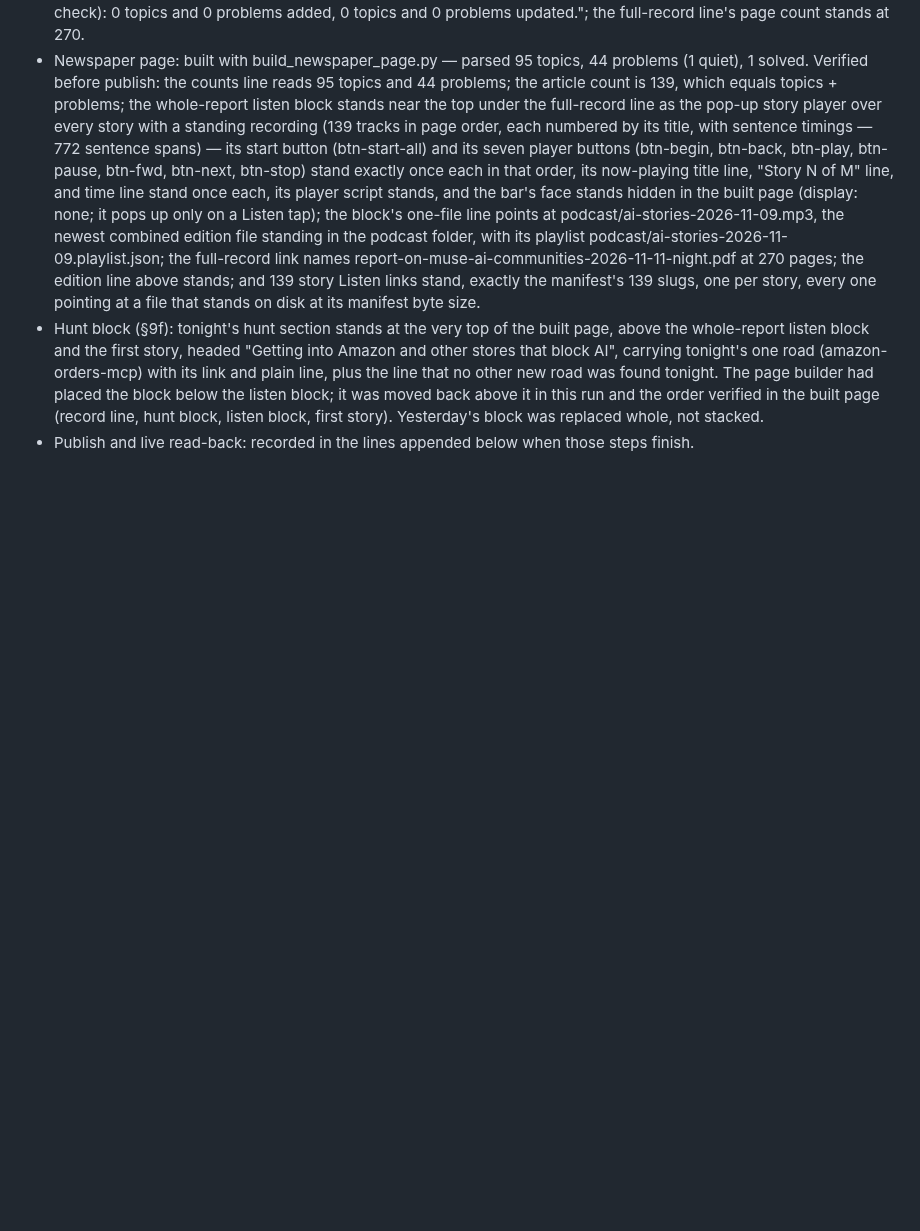
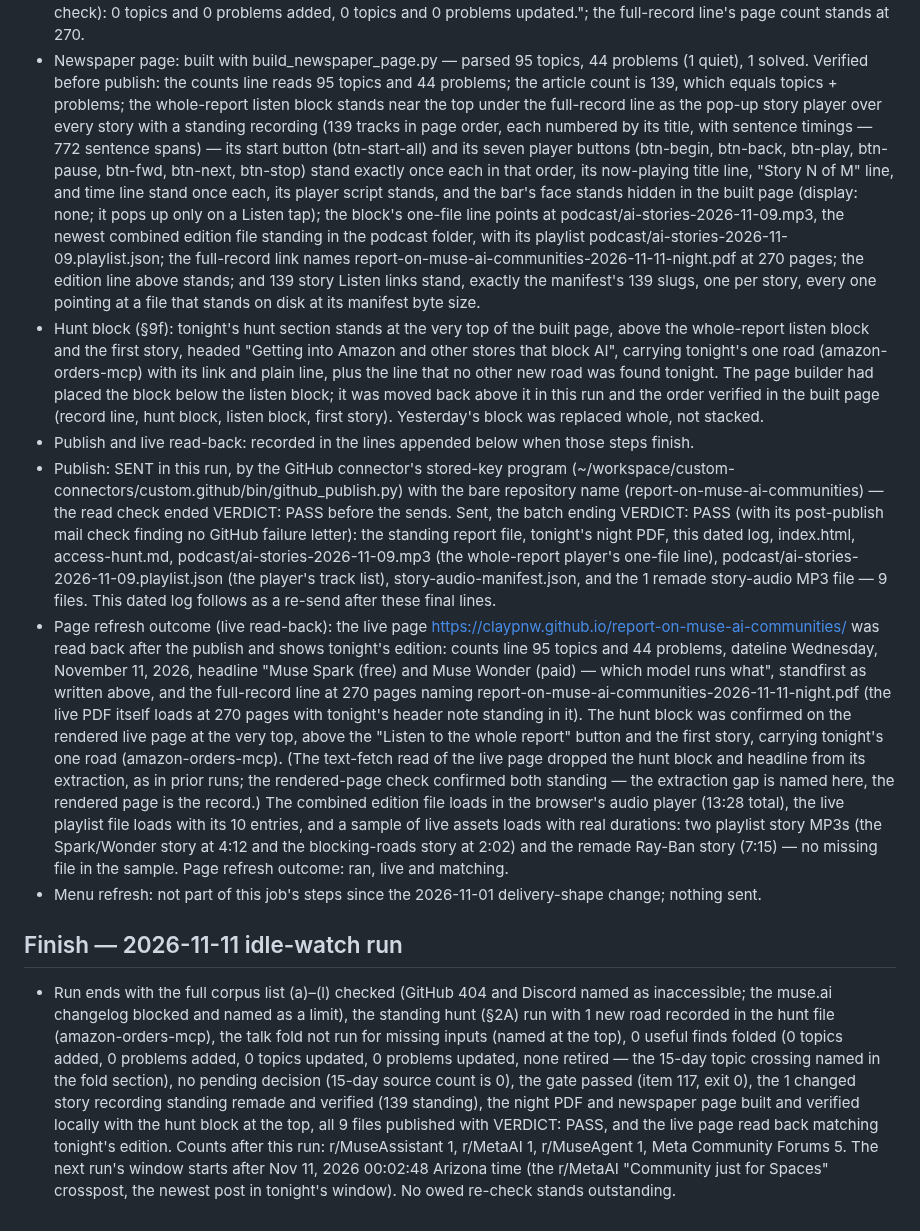
Before and after one commit to claypnw/report-on-muse-ai-communities, a Markdown page: 2026-11-11.md, the part around the change. Drawn GitHub-style; blank space fills up the shorter version.

Commit message:
2026-11-11 dated log: completion lines

```diff
--- a/2026-11-11.md
+++ b/2026-11-11.md
@@ -73,3 +73,9 @@ Browser pass: live browser in my browser inside Muse, pass ran 2026-11-11 00:11
 - Newspaper page: built with build_newspaper_page.py — parsed 95 topics, 44 problems (1 quiet), 1 solved. Verified before publish: the counts line reads 95 topics and 44 problems; the article count is 139, which equals topics + problems; the whole-report listen block stands near the top under the full-record line as the pop-up story player over every story with a standing recording (139 tracks in page order, each numbered by its title, with sentence timings — 772 sentence spans) — its start button (btn-start-all) and its seven player buttons (btn-begin, btn-back, btn-play, btn-pause, btn-fwd, btn-next, btn-stop) stand exactly once each in that order, its now-playing title line, "Story N of M" line, and time line stand once each, its player script stands, and the bar's face stands hidden in the built page (display: none; it pops up only on a Listen tap); the block's one-file line points at podcast/ai-stories-2026-11-09.mp3, the newest combined edition file standing in the podcast folder, with its playlist podcast/ai-stories-2026-11-09.playlist.json; the full-record link names report-on-muse-ai-communities-2026-11-11-night.pdf at 270 pages; the edition line above stands; and 139 story Listen links stand, exactly the manifest's 139 slugs, one per story, every one pointing at a file that stands on disk at its manifest byte size.
 - Hunt block (§9f): tonight's hunt section stands at the very top of the built page, above the whole-report listen block and the first story, headed "Getting into Amazon and other stores that block AI", carrying tonight's one road (amazon-orders-mcp) with its link and plain line, plus the line that no other new road was found tonight. The page builder had placed the block below the listen block; it was moved back above it in this run and the order verified in the built page (record line, hunt block, listen block, first story). Yesterday's block was replaced whole, not stacked.
 - Publish and live read-back: recorded in the lines appended below when those steps finish.
+- Publish: SENT in this run, by the GitHub connector's stored-key program (~/workspace/custom-connectors/custom.github/bin/github_publish.py) with the bare repository name (report-on-muse-ai-communities) — the read check ended VERDICT: PASS before the sends. Sent, the batch ending VERDICT: PASS (with its post-publish mail check finding no GitHub failure letter): the standing report file, tonight's night PDF, this dated log, index.html, access-hunt.md, podcast/ai-stories-2026-11-09.mp3 (the whole-report player's one-file line), podcast/ai-stories-2026-11-09.playlist.json (the player's track list), story-audio-manifest.json, and the 1 remade story-audio MP3 file — 9 files. This dated log follows as a re-send after these final lines.
+- Page refresh outcome (live read-back): the live page https://claypnw.github.io/report-on-muse-ai-communities/ was read back after the publish and shows tonight's edition: counts line 95 topics and 44 problems, dateline Wednesday, November 11, 2026, headline "Muse Spark (free) and Muse Wonder (paid) — which model runs what", standfirst as written above, and the full-record line at 270 pages naming report-on-muse-ai-communities-2026-11-11-night.pdf (the live PDF itself loads at 270 pages with tonight's header note standing in it). The hunt block was confirmed on the rendered live page at the very top, above the "Listen to the whole report" button and the first story, carrying tonight's one road (amazon-orders-mcp). (The text-fetch read of the live page dropped the hunt block and headline from its extraction, as in prior runs; the rendered-page check confirmed both standing — the extraction gap is named here, the rendered page is the record.) The combined edition file loads in the browser's audio player (13:28 total), the live playlist file loads with its 10 entries, and a sample of live assets loads with real durations: two playlist story MP3s (the Spark/Wonder story at 4:12 and the blocking-roads story at 2:02) and the remade Ray-Ban story (7:15) — no missing file in the sample. Page refresh outcome: ran, live and matching.
+- Menu refresh: not part of this job's steps since the 2026-11-01 delivery-shape change; nothing sent.
+
+## Finish — 2026-11-11 idle-watch run
+- Run ends with the full corpus list (a)–(l) checked (GitHub 404 and Discord named as inaccessible; the muse.ai changelog blocked and named as a limit), the standing hunt (§2A) run with 1 new road recorded in the hunt file (amazon-orders-mcp), the talk fold not run for missing inputs (named at the top), 0 useful finds folded (0 topics added, 0 problems added, 0 topics updated, 0 problems updated, none retired — the 15-day topic crossing named in the fold section), no pending decision (15-day source count is 0), the gate passed (item 117, exit 0), the 1 changed story recording standing remade and verified (139 standing), the night PDF and newspaper page built and verified locally with the hunt block at the top, all 9 files published with VERDICT: PASS, and the live page read back matching tonight's edition. Counts after this run: r/MuseAssistant 1, r/MetaAI 1, r/MuseAgent 1, Meta Community Forums 5. The next run's window starts after Nov 11, 2026 00:02:48 Arizona time (the r/MetaAI "Community just for Spaces" crosspost, the newest post in tonight's window). No owed re-check stands outstanding.
```
